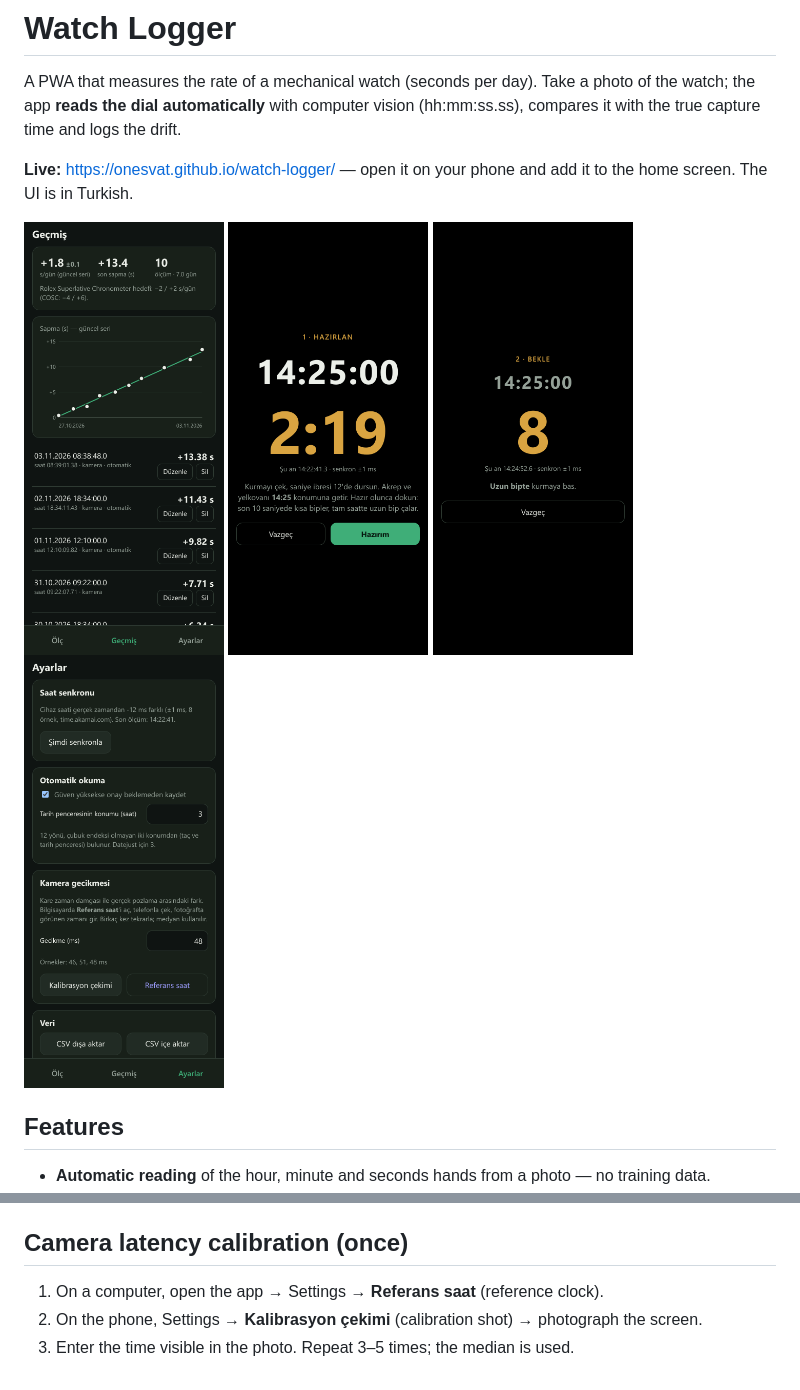
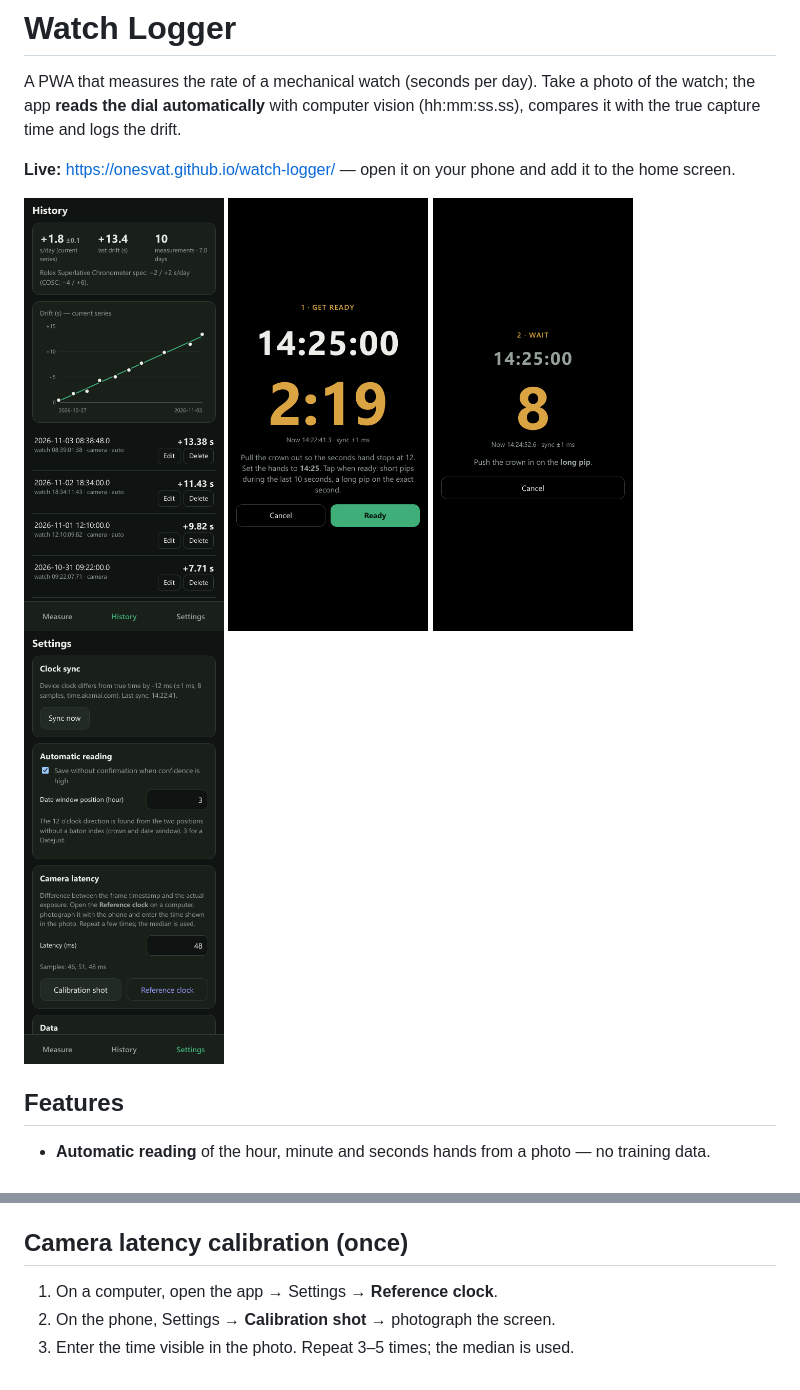
Before and after one commit to onesvat/watch-logger, a Markdown page: README.md, 2 parts joined by grey strips. GitHub-like rendering; pictures changed too: docs/screenshots/history.png, docs/screenshots/set-countdown.png, docs/screenshots/set-prep.png.

```diff
--- a/README.md
+++ b/README.md
@@ -5,7 +5,6 @@ A PWA that measures the rate of a mechanical watch (seconds per day). Take a pho
 and logs the drift.
 
 **Live:** https://onesvat.github.io/watch-logger/ — open it on your phone and add it to the home screen.
-The UI is in Turkish.
 
 <p>
   <img src="docs/screenshots/history.png" width="200" alt="History: rate, drift chart and measurements">
@@ -63,6 +62,6 @@ Pushing to `main` runs the tests and deploys to GitHub Pages (`.github/workflows
 
 ## Camera latency calibration (once)
 
-1. On a computer, open the app → Settings → **Referans saat** (reference clock).
-2. On the phone, Settings → **Kalibrasyon çekimi** (calibration shot) → photograph the screen.
+1. On a computer, open the app → Settings → **Reference clock**.
+2. On the phone, Settings → **Calibration shot** → photograph the screen.
 3. Enter the time visible in the photo. Repeat 3–5 times; the median is used.
```
Also changed, not shown: 6 other files.
